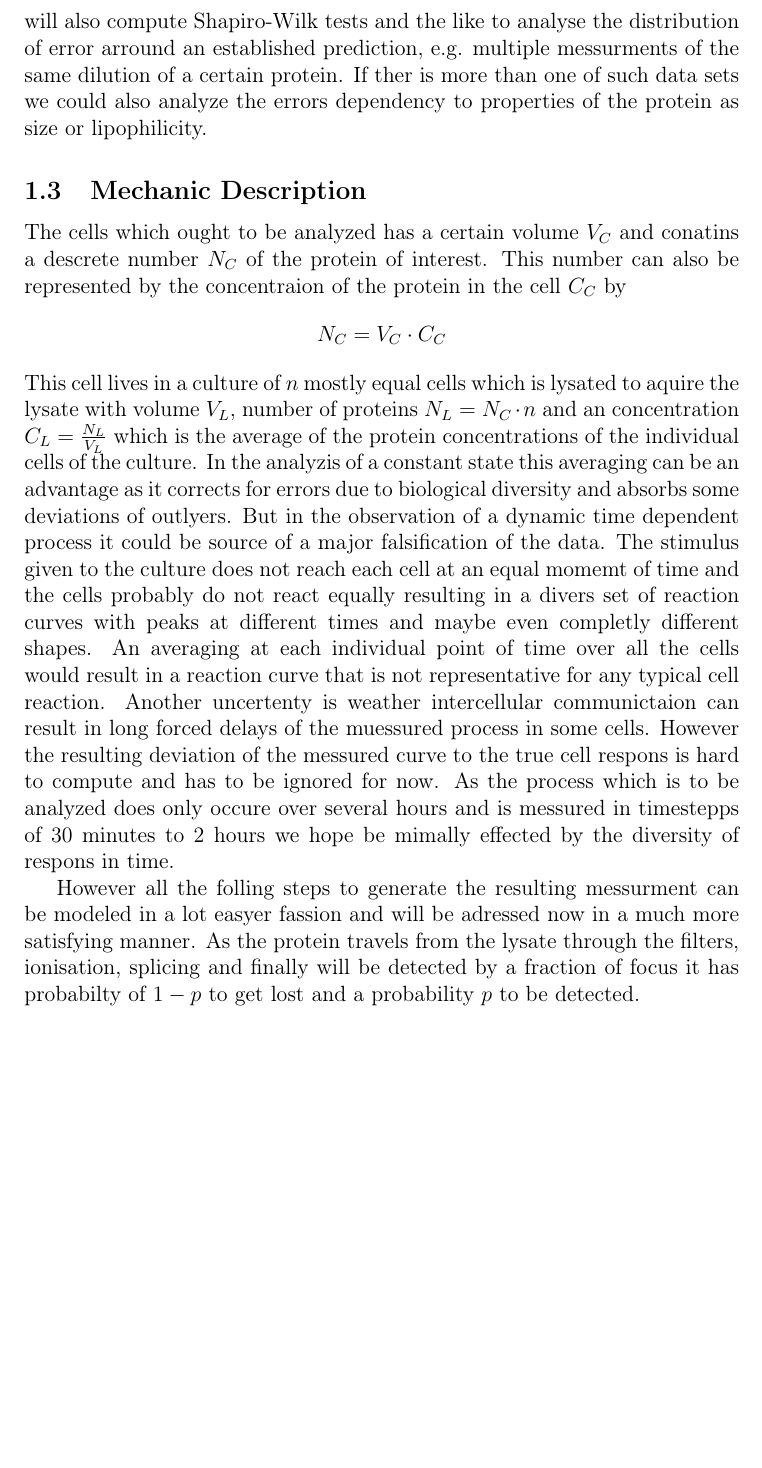
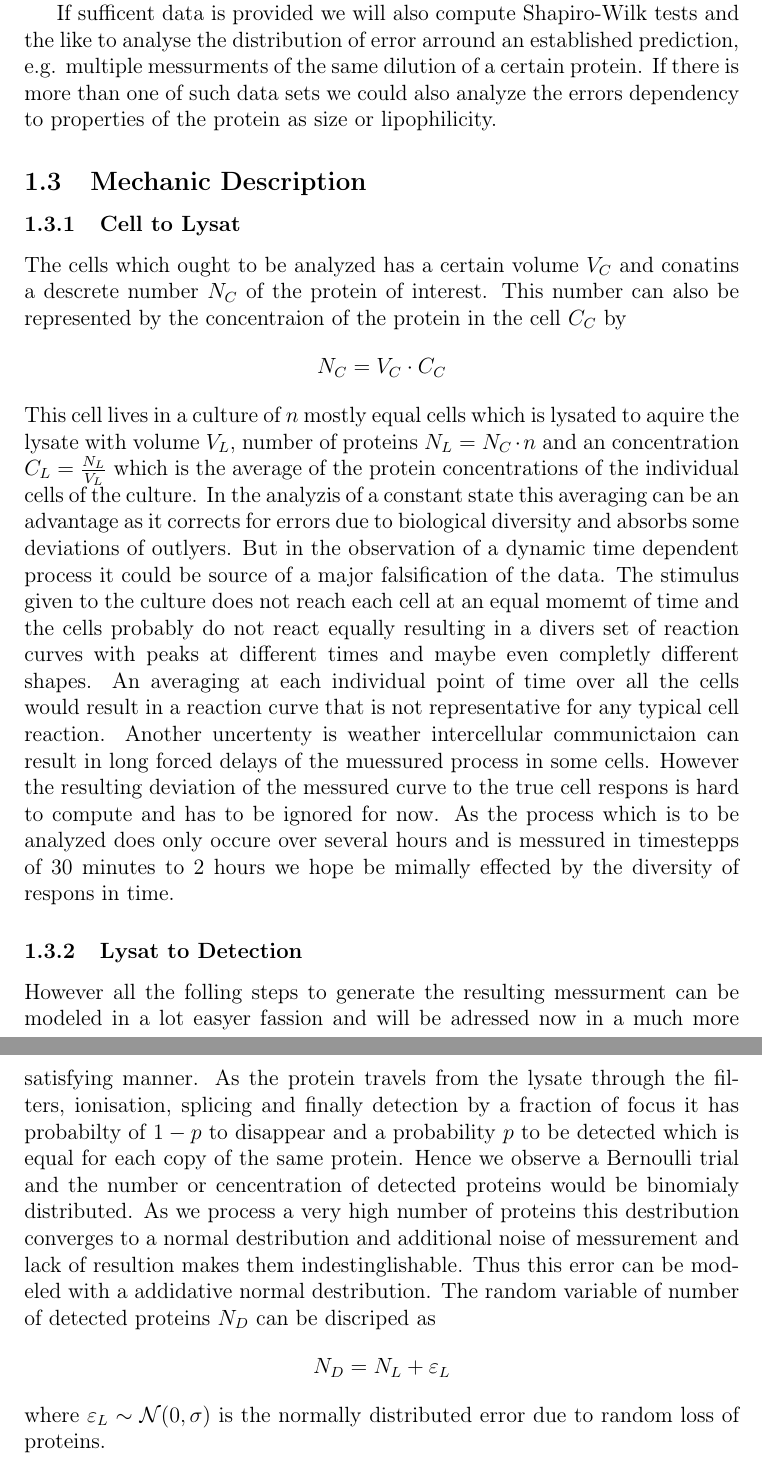
Before and after one commit to katosh/MS-Error, a LaTeX document (document.tex): part of page 2 of 2 before the commit and two parts of pages 2 and 3 of 3 after it, the two joined at a grey line, cut so that both start at the same text, the shorter picture padded with empty space. Compiled offline with pdfLaTeX; the source files are stored in an older character set and shown here as Unicode.

Commit message:
Lysat to Detection

```diff
--- a/document.tex
+++ b/document.tex
@@ -87,17 +87,20 @@ values to their errors with only a few paramters to be fitted.
 Experirience in this field of science has shown that such mechanistic approches
 ussually do not work perfectly due to the lack of accurate knowlege about the
 underlying process. Henc alternative modles will be worked out and compared by
-means of ACI, AIC$_C$, BIC, etc.
+means of ACI, AIC$_C$, BIC, Analysis of Variance, Signal-to-Noise
+ratio, Cross-Validation and Minimum Description Length.
+
 If sufficent data is provided we will also compute Shapiro-Wilk tests and the
 like to analyse the distribution of error arround an established prediction,
-e.g. multiple messurments of the same dilution of a certain protein. If ther is
+e.g. multiple messurments of the same dilution of a certain protein. If there is
 more than one of such data sets we could also analyze the errors dependency to
 properties of the protein as size or lipophilicity.
 
 \subsection{Mechanic Description}
 
-The cells which ought to be analyzed has a certain volume $V_C$ and conatins a
-descrete number $N_C$ of the protein of interest. This number can also be
+\subsubsection{Cell to Lysat}
+The cells which ought to be analyzed has a certain
+volume $V_C$ and conatins a descrete number $N_C$ of the protein of interest. This number can also be
 represented by the concentraion of the protein in the cell $C_C$ by
 \[
 N_C = V_C \cdot C_C
@@ -122,12 +125,25 @@ process which is to be analyzed does only occure over several hours and is
 messured in timestepps of 30 minutes to 2 hours we hope be mimally effected by
 the diversity of respons in time.
 
+\subsubsection{Lysat to Detection}
 However all the folling steps to generate the resulting messurment can be
 modeled in a lot easyer fassion and will be adressed now in a much more
 satisfying manner.
 As the protein travels from the lysate through the filters, ionisation, splicing
-and finally will be detected by a fraction of focus it has probabilty of $1-p$
-to get lost and a probability $p$ to be detected.
+and finally detection by a fraction of focus it has probabilty of $1-p$
+to disappear and a probability $p$ to be detected which is equal for each copy
+of the same protein. Hence we observe a Bernoulli trial and the number or
+cencentration of detected proteins would be binomialy distributed. As we process
+a very high number of proteins this destribution converges to a normal
+destribution and additional noise of messurement and lack of resultion makes
+them indestinglishable. Thus this error can be modeled with a addidative normal
+destribution. The random variable of number of detected proteins $N_D$ can be
+discriped as
+\[
+N_D = N_L + \varepsilon_L
+\]
+where $\varepsilon_L \sim \mathcal{N}(0,\sigma)$ is the normally
+distributed error due to random loss of proteins.
 
 
 \end{document}
```
Also changed, not shown: document.pdf, 4 other files.
